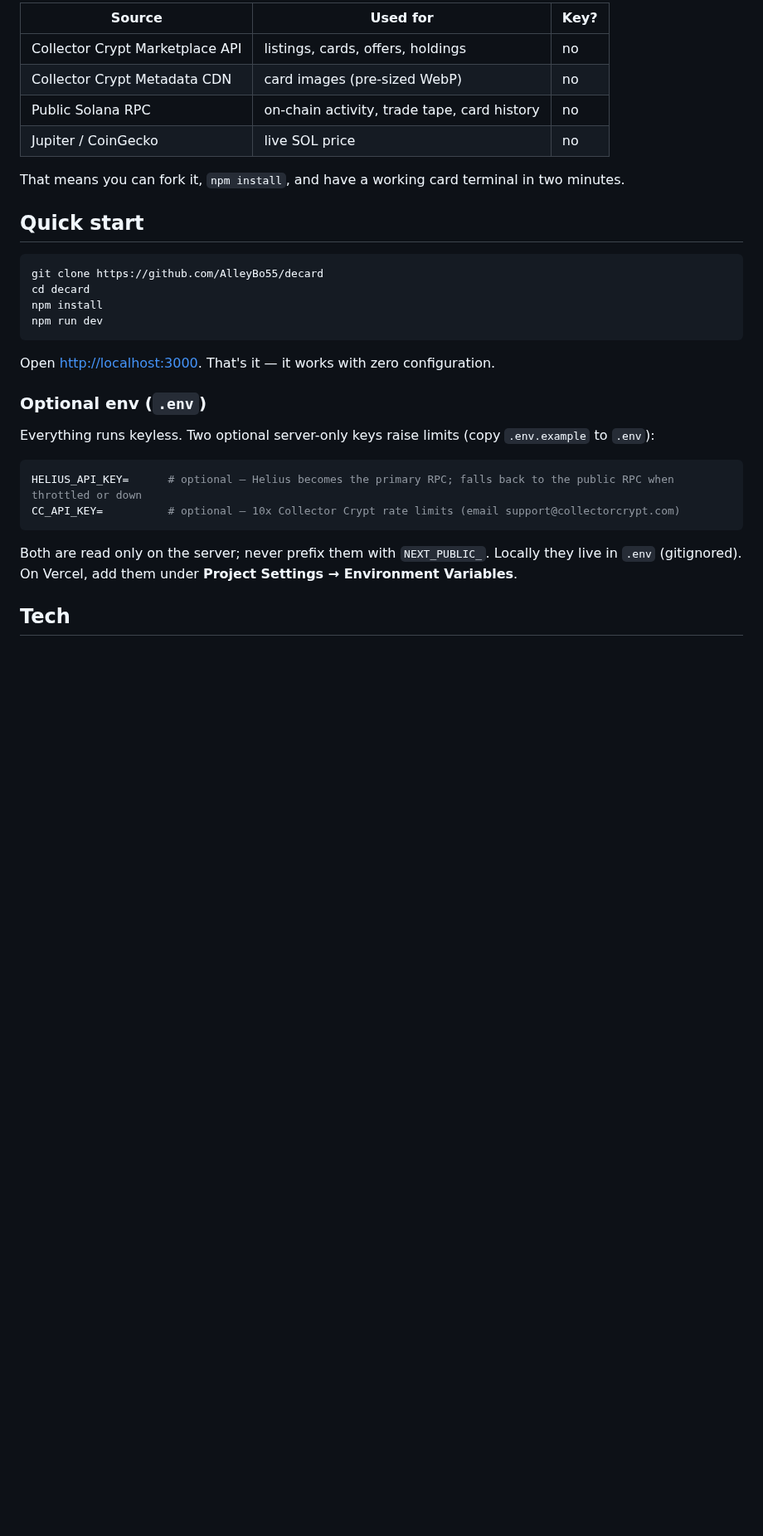
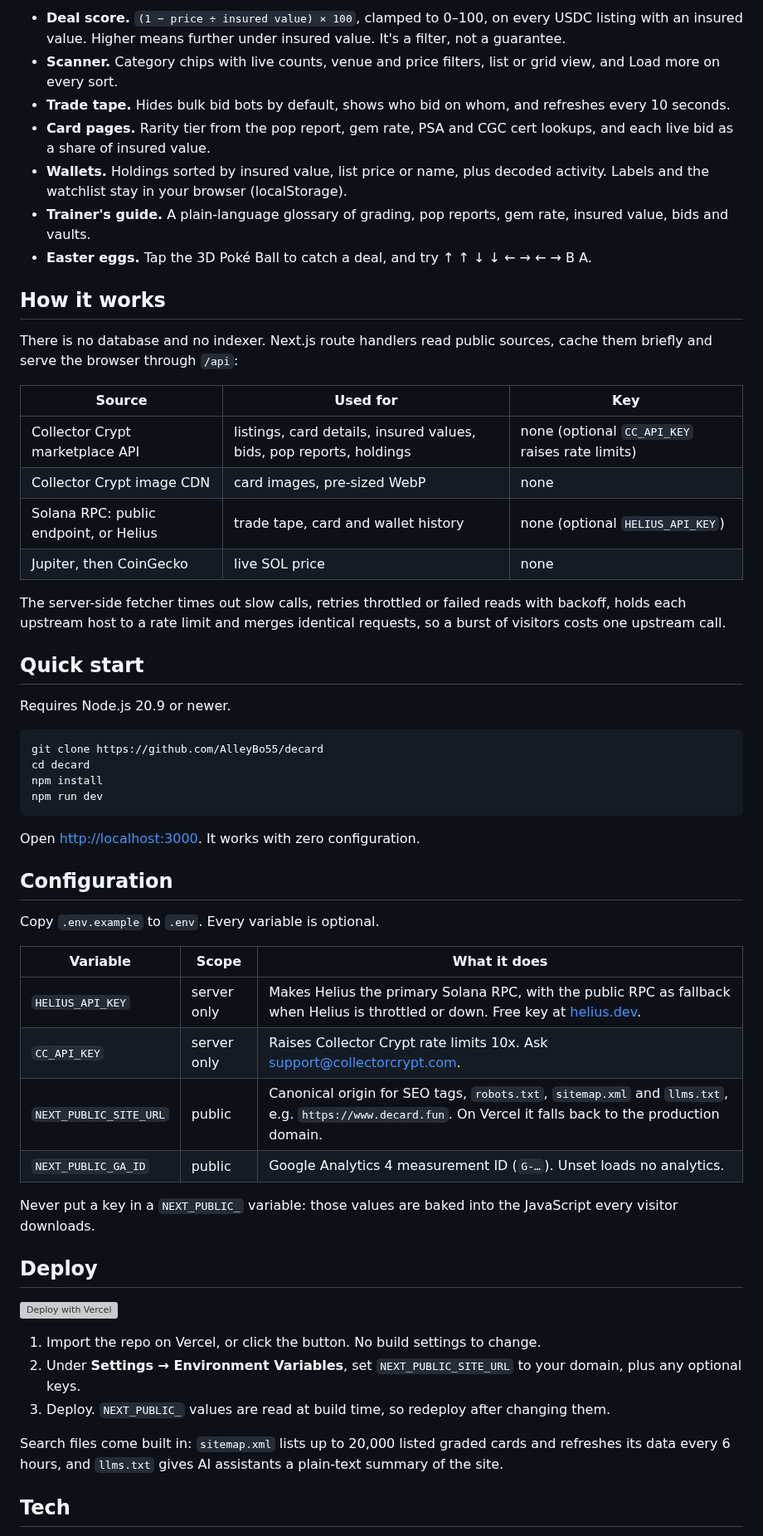
Before and after one commit to AlleyBo55/decard, a Markdown page: README.md, the part around one of its changes. Shown at 83% size. GitHub-like rendering; blank space fills up the shorter version; grey boxes are pictures that could not be loaded.

````diff
--- a/README.md
+++ b/README.md
@@ -34,14 +52,28 @@ No backend. No database. No indexer. Decard is a pure Next.js frontend that read
 
-| Source | Used for | Key? |
+- **Deal score.** `(1 − price ÷ insured value) × 100`, clamped to 0–100, on every USDC listing with an insured value. Higher means further under insured value. It's a filter, not a guarantee.
+- **Scanner.** Category chips with live counts, venue and price filters, list or grid view, and Load more on every sort.
+- **Trade tape.** Hides bulk bid bots by default, shows who bid on whom, and refreshes every 10 seconds.
+- **Card pages.** Rarity tier from the pop report, gem rate, PSA and CGC cert lookups, and each live bid as a share of insured value.
+- **Wallets.** Holdings sorted by insured value, list price or name, plus decoded activity. Labels and the watchlist stay in your browser (localStorage).
+- **Trainer's guide.** A plain-language glossary of grading, pop reports, gem rate, insured value, bids and vaults.
+- **Easter eggs.** Tap the 3D Poké Ball to catch a deal, and try ↑ ↑ ↓ ↓ ← → ← → B A.
+
+## How it works
+
+There is no database and no indexer. Next.js route handlers read public sources, cache them briefly and serve the browser through `/api`:
+
+| Source | Used for | Key |
 |---|---|---|
-| Collector Crypt Marketplace API | listings, cards, offers, holdings | no |
-| Collector Crypt Metadata CDN | card images (pre-sized WebP) | no |
-| Public Solana RPC | on-chain activity, trade tape, card history | no |
-| Jupiter / CoinGecko | live SOL price | no |
+| Collector Crypt marketplace API | listings, card details, insured values, bids, pop reports, holdings | none (optional `CC_API_KEY` raises rate limits) |
+| Collector Crypt image CDN | card images, pre-sized WebP | none |
+| Solana RPC: public endpoint, or Helius | trade tape, card and wallet history | none (optional `HELIUS_API_KEY`) |
+| Jupiter, then CoinGecko | live SOL price | none |
 
-That means you can fork it, `npm install`, and have a working card terminal in two minutes.
+The server-side fetcher times out slow calls, retries throttled or failed reads with backoff, holds each upstream host to a rate limit and merges identical requests, so a burst of visitors costs one upstream call.
 
 ## Quick start
+
+Requires Node.js 20.9 or newer.
 
 ```bash
 git clone https://github.com/AlleyBo55/decard
@@ -50,18 +82,30 @@ npm install
 npm run dev
 ```
 
-Open [http://localhost:3000](http://localhost:3000). That&apos;s it — it works with zero configuration.
+Open [http://localhost:3000](http://localhost:3000). It works with zero configuration.
 
-### Optional env (`.env`)
+## Configuration
 
-Everything runs keyless. Two optional server-only keys raise limits (copy `.env.example` to `.env`):
+Copy `.env.example` to `.env`. Every variable is optional.
 
-```bash
-HELIUS_API_KEY=      # optional — Helius becomes the primary RPC; falls back to the public RPC when throttled or down
-CC_API_KEY=          # optional — 10x Collector Crypt rate limits (email support@collectorcrypt.com)
-```
+| Variable | Scope | What it does |
+|---|---|---|
+| `HELIUS_API_KEY` | server only | Makes Helius the primary Solana RPC, with the public RPC as fallback when Helius is throttled or down. Free key at [helius.dev](https://dashboard.helius.dev). |
+| `CC_API_KEY` | server only | Raises Collector Crypt rate limits 10x. Ask support@collectorcrypt.com. |
+| `NEXT_PUBLIC_SITE_URL` | public | Canonical origin for SEO tags, `robots.txt`, `sitemap.xml` and `llms.txt`, e.g. `https://www.decard.fun`. On Vercel it falls back to the production domain. |
+| `NEXT_PUBLIC_GA_ID` | public | Google Analytics 4 measurement ID (`G-…`). Unset loads no analytics. |
 
-Both are read only on the server; never prefix them with `NEXT_PUBLIC_`. Locally they live in `.env` (gitignored). On Vercel, add them under **Project Settings → Environment Variables**.
+Never put a key in a `NEXT_PUBLIC_` variable: those values are baked into the JavaScript every visitor downloads.
+
+## Deploy
+
+[![Deploy with Vercel](https://vercel.com/button)](https://vercel.com/new/clone?repository-url=https%3A%2F%2Fgithub.com%2FAlleyBo55%2Fdecard)
+
+1. Import the repo on Vercel, or click the button. No build settings to change.
+2. Under **Settings → Environment Variables**, set `NEXT_PUBLIC_SITE_URL` to your domain, plus any optional keys.
+3. Deploy. `NEXT_PUBLIC_` values are read at build time, so redeploy after changing them.
+
+Search files come built in: `sitemap.xml` lists up to 20,000 listed graded cards and refreshes its data every 6 hours, and `llms.txt` gives AI assistants a plain-text summary of the site.
 
 ## Tech
 
````
Also changed, not shown: other parts of README.md (+82 -28 lines), .github/assets/banner.png (added), .github/assets/card.jpg (added), .github/assets/home.jpg (added), .github/assets/scanner.jpg (added), .github/assets/tape.jpg (added), .github/assets/wallet.jpg (added).
